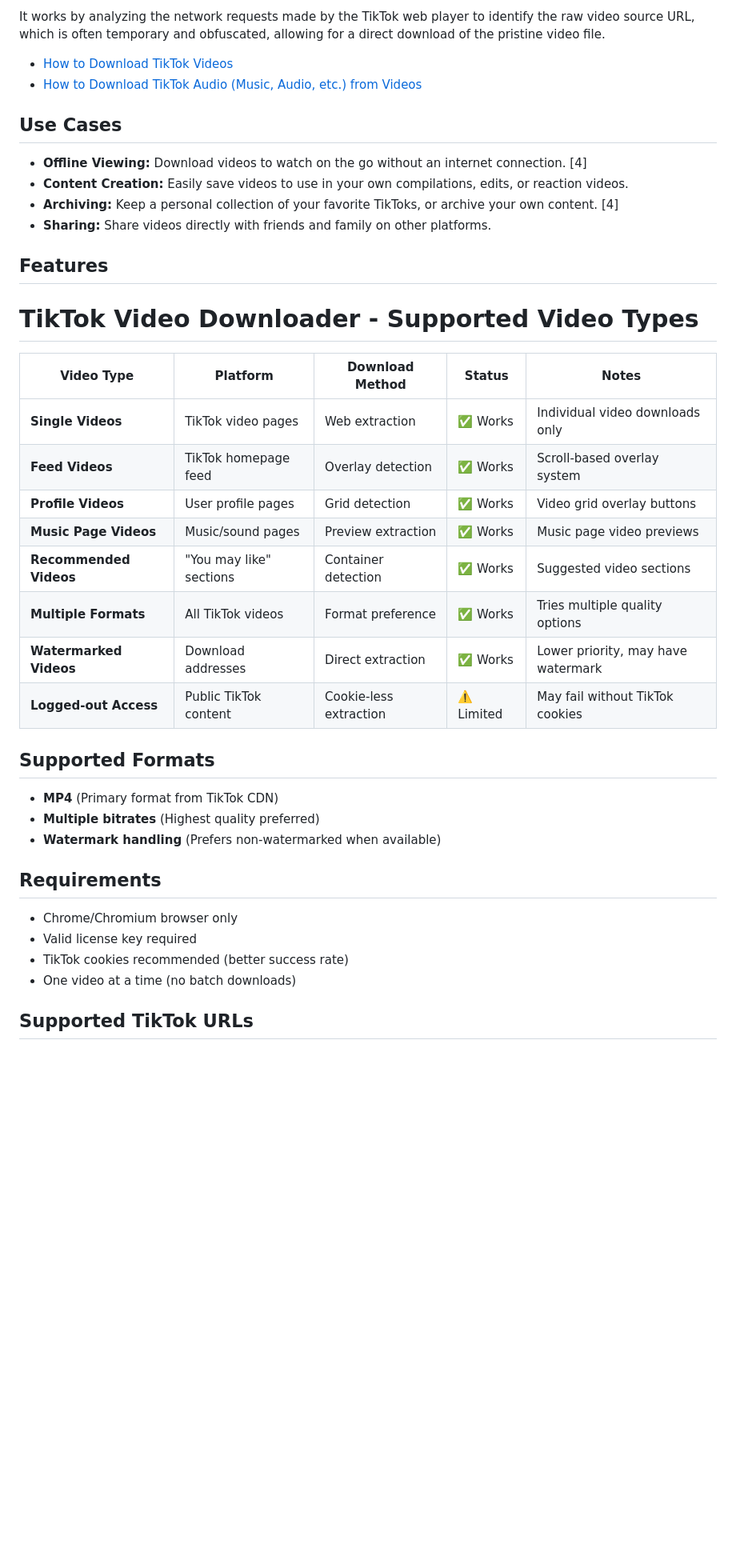
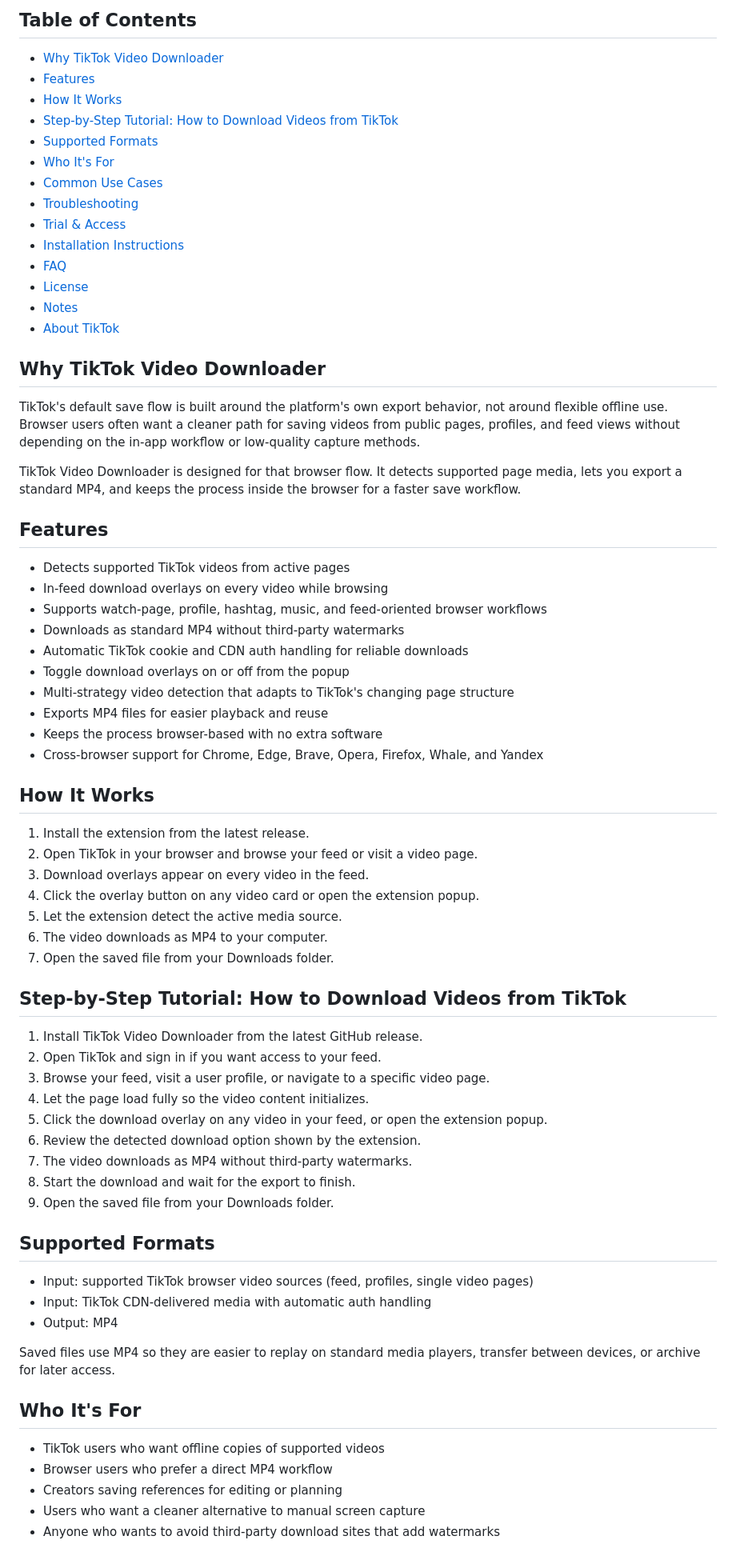
Before and after one commit to serpapps/tiktok-video-downloader, a Markdown page: README.md, the part around one of its changes. Shown at 80% size. Drawn GitHub-style; blank space fills up the shorter version.

Commit message:
Restore README before April 4 Apify sync

```diff
--- a/README.md
+++ b/README.md
@@ -19,43 +24,75 @@ Downloading video from TikTok presents a unique challenge: the watermark. TikTok
 
-It works by analyzing the network requests made by the TikTok web player to identify the raw video source URL, which is often temporary and obfuscated, allowing for a direct download of the pristine video file.
+## Table of Contents
 
-- [How to Download TikTok Videos](https://gist.github.com/devinschumacher/86d2843f0e1f150d79356494bc0b1a1a)
-- [How to Download TikTok Audio (Music, Audio, etc.) from Videos](https://gist.github.com/devinschumacher/849135d124379f0865f75e17db05f1d5)
+- [Why TikTok Video Downloader](#why-tiktok-video-downloader)
+- [Features](#features)
+- [How It Works](#how-it-works)
+- [Step-by-Step Tutorial: How to Download Videos from TikTok](#step-by-step-tutorial-how-to-download-videos-from-tiktok)
+- [Supported Formats](#supported-formats)
+- [Who It's For](#who-its-for)
+- [Common Use Cases](#common-use-cases)
+- [Troubleshooting](#troubleshooting)
+- [Trial & Access](#trial--access)
+- [Installation Instructions](#installation-instructions)
+- [FAQ](#faq)
+- [License](#license)
+- [Notes](#notes)
+- [About TikTok](#about-tiktok)
 
-## Use Cases
+## Why TikTok Video Downloader
 
-- **Offline Viewing:** Download videos to watch on the go without an internet connection. [4]
-- **Content Creation:** Easily save videos to use in your own compilations, edits, or reaction videos.
-- **Archiving:** Keep a personal collection of your favorite TikToks, or archive your own content. [4]
-- **Sharing:** Share videos directly with friends and family on other platforms.
+TikTok's default save flow is built around the platform's own export behavior, not around flexible offline use. Browser users often want a cleaner path for saving videos from public pages, profiles, and feed views without depending on the in-app workflow or low-quality capture methods.
+
+TikTok Video Downloader is designed for that browser flow. It detects supported page media, lets you export a standard MP4, and keeps the process inside the browser for a faster save workflow.
 
 ## Features
 
-# TikTok Video Downloader - Supported Video Types
+- Detects supported TikTok videos from active pages
+- In-feed download overlays on every video while browsing
+- Supports watch-page, profile, hashtag, music, and feed-oriented browser workflows
+- Downloads as standard MP4 without third-party watermarks
+- Automatic TikTok cookie and CDN auth handling for reliable downloads
+- Toggle download overlays on or off from the popup
+- Multi-strategy video detection that adapts to TikTok's changing page structure
+- Exports MP4 files for easier playback and reuse
+- Keeps the process browser-based with no extra software
+- Cross-browser support for Chrome, Edge, Brave, Opera, Firefox, Whale, and Yandex
 
-| Video Type             | Platform                | Download Method        | Status     | Notes                              |
-| ---------------------- | ----------------------- | ---------------------- | ---------- | ---------------------------------- |
-| **Single Videos**      | TikTok video pages      | Web extraction         | ✅ Works   | Individual video downloads only    |
-| **Feed Videos**        | TikTok homepage feed    | Overlay detection      | ✅ Works   | Scroll-based overlay system        |
-| **Profile Videos**     | User profile pages      | Grid detection         | ✅ Works   | Video grid overlay buttons         |
-| **Music Page Videos**  | Music/sound pages       | Preview extraction     | ✅ Works   | Music page video previews          |
-| **Recommended Videos** | "You may like" sections | Container detection    | ✅ Works   | Suggested video sections           |
-| **Multiple Formats**   | All TikTok videos       | Format preference      | ✅ Works   | Tries multiple quality options     |
-| **Watermarked Videos** | Download addresses      | Direct extraction      | ✅ Works   | Lower priority, may have watermark |
-| **Logged-out Access**  | Public TikTok content   | Cookie-less extraction | ⚠️ Limited | May fail without TikTok cookies    |
+## How It Works
+
+1. Install the extension from the latest release.
+2. Open TikTok in your browser and browse your feed or visit a video page.
+3. Download overlays appear on every video in the feed.
+4. Click the overlay button on any video card or open the extension popup.
+5. Let the extension detect the active media source.
+6. The video downloads as MP4 to your computer.
+7. Open the saved file from your Downloads folder.
+
+## Step-by-Step Tutorial: How to Download Videos from TikTok
+
+1. Install TikTok Video Downloader from the latest GitHub release.
+2. Open TikTok and sign in if you want access to your feed.
+3. Browse your feed, visit a user profile, or navigate to a specific video page.
+4. Let the page load fully so the video content initializes.
+5. Click the download overlay on any video in your feed, or open the extension popup.
+6. Review the detected download option shown by the extension.
+7. The video downloads as MP4 without third-party watermarks.
+8. Start the download and wait for the export to finish.
+9. Open the saved file from your Downloads folder.
 
 ## Supported Formats
 
-- **MP4** (Primary format from TikTok CDN)
-- **Multiple bitrates** (Highest quality preferred)
-- **Watermark handling** (Prefers non-watermarked when available)
+- Input: supported TikTok browser video sources (feed, profiles, single video pages)
+- Input: TikTok CDN-delivered media with automatic auth handling
+- Output: MP4
 
-## Requirements
+Saved files use MP4 so they are easier to replay on standard media players, transfer between devices, or archive for later access.
 
-- Chrome/Chromium browser only
-- Valid license key required
-- TikTok cookies recommended (better success rate)
-- One video at a time (no batch downloads)
+## Who It's For
 
-## Supported TikTok URLs
+- TikTok users who want offline copies of supported videos
+- Browser users who prefer a direct MP4 workflow
+- Creators saving references for editing or planning
+- Users who want a cleaner alternative to manual screen capture
+- Anyone who wants to avoid third-party download sites that add watermarks
 
```
Also changed, not shown: other parts of README.md (+80 -60 lines).
